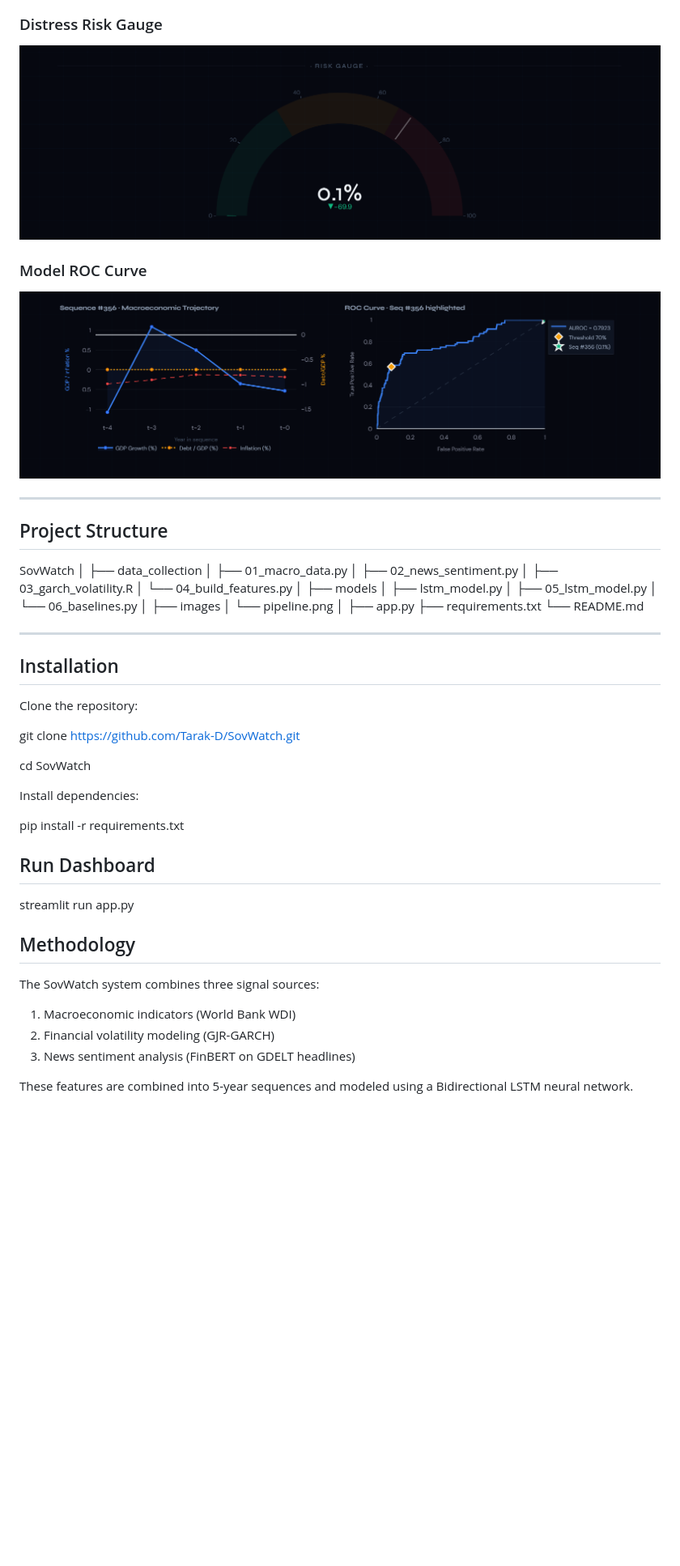
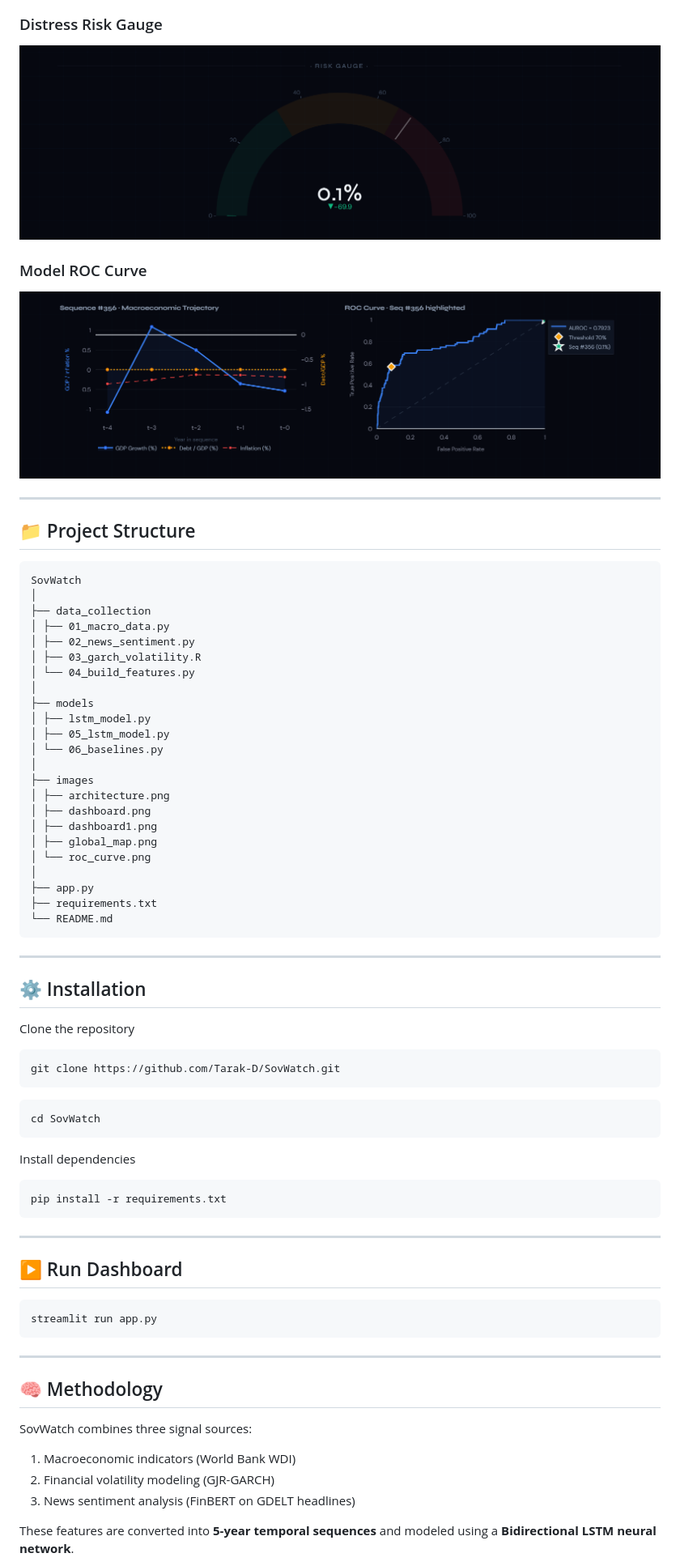
Before and after one commit to Tarak-D/SovWatch, a Markdown page: README.md, the part around one of its changes. Shown at 81% size. Drawn GitHub-style; blank space fills up the shorter version.

````diff
--- a/README.md
+++ b/README.md
@@ -54,64 +57,76 @@ These signals are combined using a **hybrid Bidirectional LSTM deep learning mod
 ![Global Map](images/global_map.png)
 
 ### Distress Risk Gauge
+
 ![Risk Gauge](images/risk_gauge.png)
 
 ### Model ROC Curve
+
 ![ROC](images/roc_curve.png)
 
 ---
 
-## Project Structure
+## 📁 Project Structure
 
-
+```
 SovWatch
 │
 ├── data_collection
-│   ├── 01_macro_data.py
-│   ├── 02_news_sentiment.py
-│   ├── 03_garch_volatility.R
-│   └── 04_build_features.py
+│ ├── 01_macro_data.py
+│ ├── 02_news_sentiment.py
+│ ├── 03_garch_volatility.R
+│ └── 04_build_features.py
 │
 ├── models
-│   ├── lstm_model.py
-│   ├── 05_lstm_model.py
-│   └── 06_baselines.py
+│ ├── lstm_model.py
+│ ├── 05_lstm_model.py
+│ └── 06_baselines.py
 │
 ├── images
-│   └── pipeline.png
+│ ├── architecture.png
+│ ├── dashboard.png
+│ ├── dashboard1.png
+│ ├── global_map.png
+│ └── roc_curve.png
 │
 ├── app.py
 ├── requirements.txt
 └── README.md
-
+```
 
 ---
 
-## Installation
+## ⚙ Installation
 
-Clone the repository:
+Clone the repository
+```
+git clone https://github.com/Tarak-D/SovWatch.git
+```
+```
+cd SovWatch
+```
 
-git clone https://github.com/Tarak-D/SovWatch.git
+Install dependencies
+```
+pip install -r requirements.txt
+```
 
-cd SovWatch
+---
 
-Install dependencies:
+## ▶ Run Dashboard
+```
+streamlit run app.py
+```
 
-pip install -r requirements.txt
+---
 
+## 🧠 Methodology
 
-## Run Dashboard
-
-streamlit run app.py
-
-
-## Methodology
-
-The SovWatch system combines three signal sources:
+SovWatch combines three signal sources:
 
 1. Macroeconomic indicators (World Bank WDI)
 2. Financial volatility modeling (GJR-GARCH)
 3. News sentiment analysis (FinBERT on GDELT headlines)
 
-These features are combined into 5-year sequences and modeled using a Bidirectional LSTM neural network.
+These features are converted into **5-year temporal sequences** and modeled using a **Bidirectional LSTM neural network**.
 
````
Also changed, not shown: other parts of README.md (+64 -20 lines).
